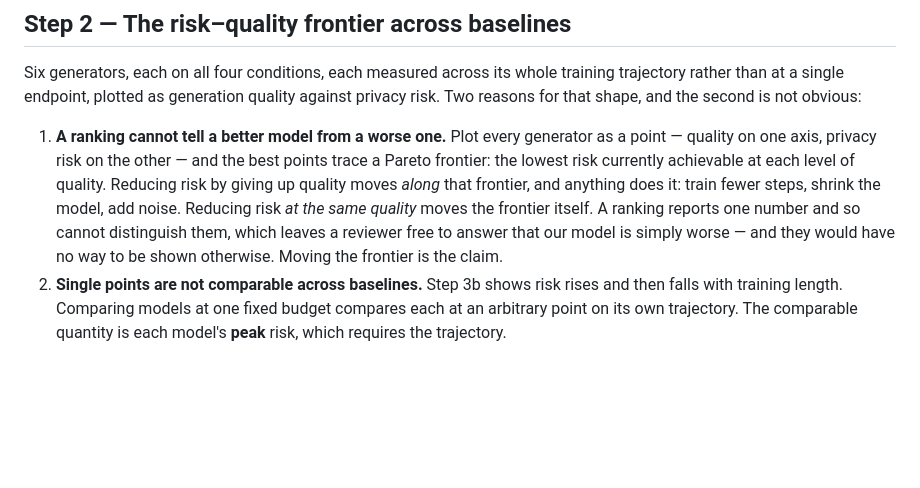
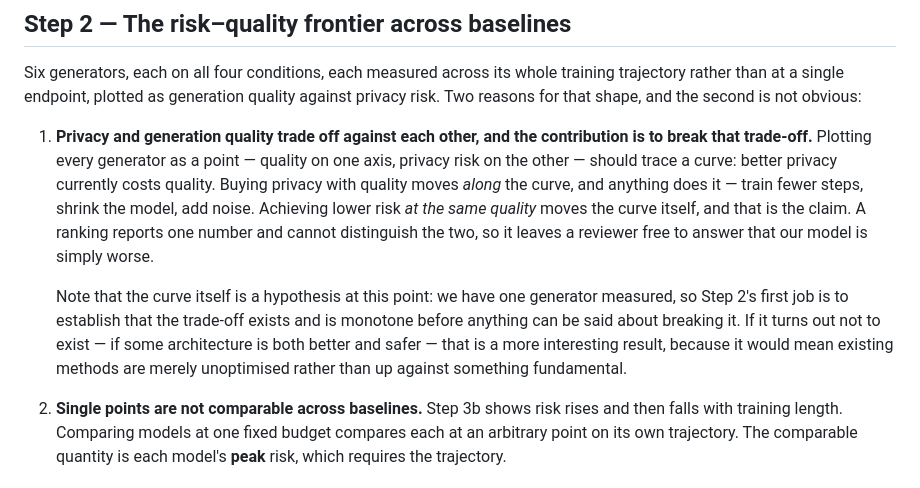
Before and after one commit to Cranooooooo/Metabonet_CGM_MIA, a Markdown page: docs/PAPER_PLAN.md, the part around the change. Drawn GitHub-style; blank space fills up the shorter version.

Commit message:
State the frontier argument as the trade-off it is, and admit the curve is a hypothesis
'A Pareto frontier separates the two claims a ranking conflates' named the object before
saying what it was for. The plain version -- privacy and quality trade off, and breaking
that trade-off is the contribution -- carries the same argument and needs no setup.

It also adds something the previous version quietly assumed: the curve does not exist yet.
One generator has been measured, so establishing that the trade-off is real and monotone
is Step 2's first job rather than its premise. If it turns out there is no trade-off, that
is a better result than beating one, and the plan should not be written as though that
outcome would be a failure.

Co-Authored-By: Claude Opus 5 (1M context) <noreply@anthropic.com>

```diff
--- a/docs/PAPER_PLAN.md
+++ b/docs/PAPER_PLAN.md
@@ -78,14 +78,21 @@ Six generators, each on all four conditions, each measured across its whole trai
 trajectory rather than at a single endpoint, plotted as generation quality against privacy
 risk. Two reasons for that shape, and the second is not obvious:
 
-1. **A ranking cannot tell a better model from a worse one.** Plot every generator as a
-   point — quality on one axis, privacy risk on the other — and the best points trace a
-   Pareto frontier: the lowest risk currently achievable at each level of quality.
-   Reducing risk by giving up quality moves *along* that frontier, and anything does it:
-   train fewer steps, shrink the model, add noise. Reducing risk *at the same quality*
-   moves the frontier itself. A ranking reports one number and so cannot distinguish
-   them, which leaves a reviewer free to answer that our model is simply worse — and
-   they would have no way to be shown otherwise. Moving the frontier is the claim.
+1. **Privacy and generation quality trade off against each other, and the contribution is
+   to break that trade-off.** Plotting every generator as a point — quality on one axis,
+   privacy risk on the other — should trace a curve: better privacy currently costs
+   quality. Buying privacy with quality moves *along* the curve, and anything does it —
+   train fewer steps, shrink the model, add noise. Achieving lower risk *at the same
+   quality* moves the curve itself, and that is the claim. A ranking reports one number
+   and cannot distinguish the two, so it leaves a reviewer free to answer that our model
+   is simply worse.
+
+   Note that the curve itself is a hypothesis at this point: we have one generator
+   measured, so Step 2's first job is to establish that the trade-off exists and is
+   monotone before anything can be said about breaking it. If it turns out not to exist —
+   if some architecture is both better and safer — that is a more interesting result,
+   because it would mean existing methods are merely unoptimised rather than up against
+   something fundamental.
 2. **Single points are not comparable across baselines.** Step 3b shows risk rises and
    then falls with training length. Comparing models at one fixed budget compares each at
    an arbitrary point on its own trajectory. The comparable quantity is each model's
```
